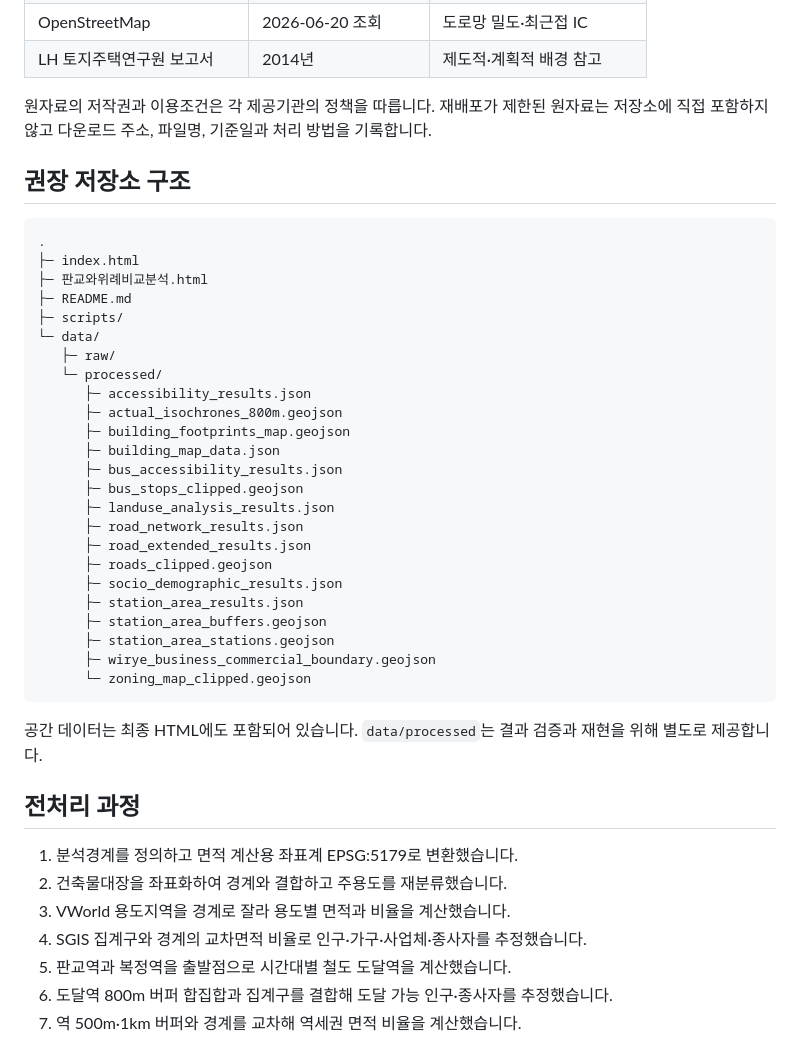
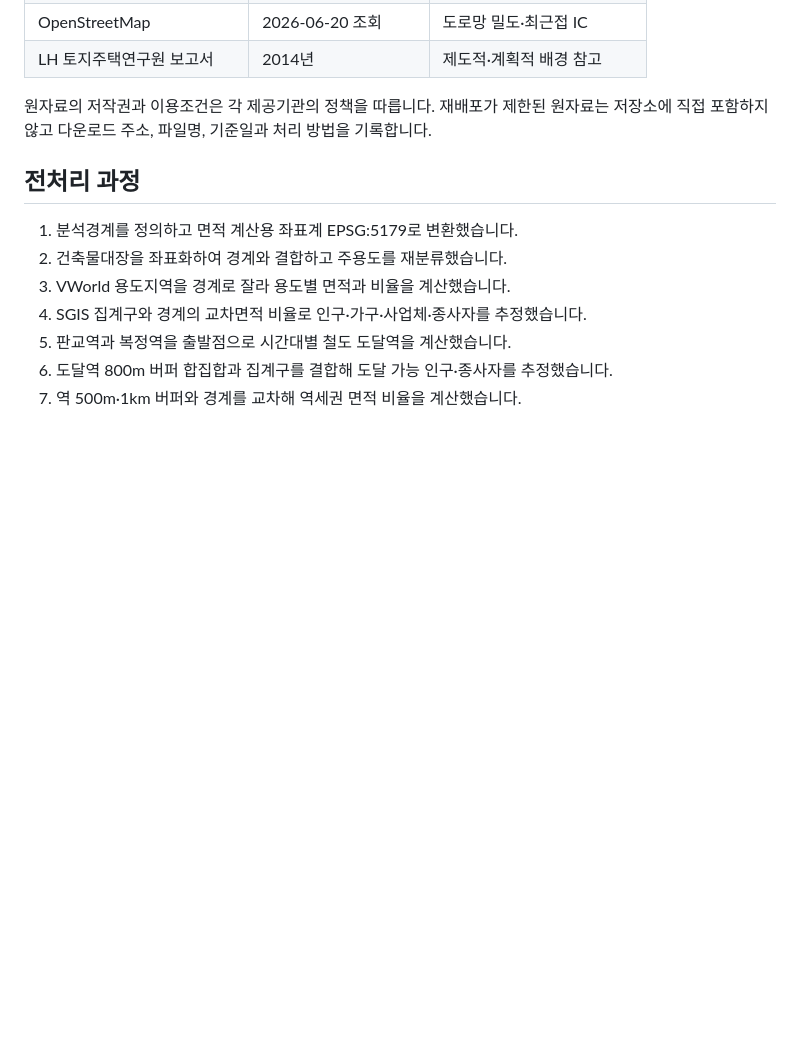
Before and after one commit to imyeonje04/pangyo-wirye-analysis, a Markdown page: README.md, the part around the change. Drawn GitHub-style; blank space fills up the shorter version.

Commit message:
Remove repository structure guidelines from README
Removed recommended repository structure section from README.

````diff
--- a/README.md
+++ b/README.md
@@ -53,37 +53,6 @@
 
 원자료의 저작권과 이용조건은 각 제공기관의 정책을 따릅니다. 재배포가 제한된 원자료는 저장소에 직접 포함하지 않고 다운로드 주소, 파일명, 기준일과 처리 방법을 기록합니다.
 
-## 권장 저장소 구조
-
-```text
-.
-├─ index.html
-├─ 판교와위례비교분석.html
-├─ README.md
-├─ scripts/
-└─ data/
-   ├─ raw/
-   └─ processed/
-      ├─ accessibility_results.json
-      ├─ actual_isochrones_800m.geojson
-      ├─ building_footprints_map.geojson
-      ├─ building_map_data.json
-      ├─ bus_accessibility_results.json
-      ├─ bus_stops_clipped.geojson
-      ├─ landuse_analysis_results.json
-      ├─ road_network_results.json
-      ├─ road_extended_results.json
-      ├─ roads_clipped.geojson
-      ├─ socio_demographic_results.json
-      ├─ station_area_results.json
-      ├─ station_area_buffers.geojson
-      ├─ station_area_stations.geojson
-      ├─ wirye_business_commercial_boundary.geojson
-      └─ zoning_map_clipped.geojson
-```
-
-공간 데이터는 최종 HTML에도 포함되어 있습니다. `data/processed`는 결과 검증과 재현을 위해 별도로 제공합니다.
-
 ## 전처리 과정
 
 1. 분석경계를 정의하고 면적 계산용 좌표계 EPSG:5179로 변환했습니다.
````
